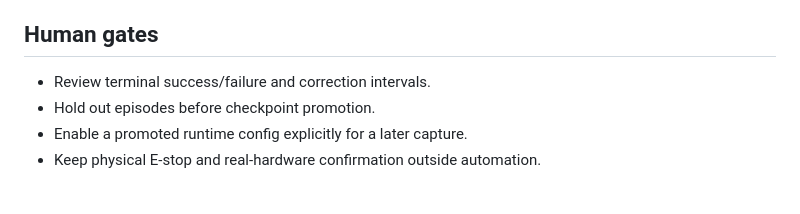
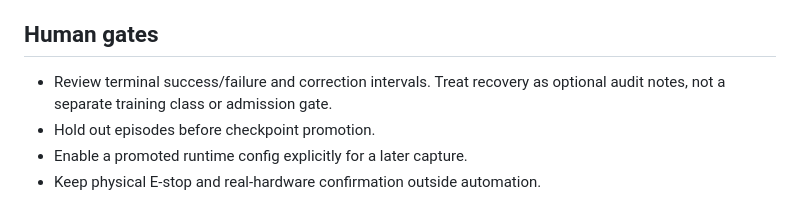
Before and after one commit to wintermute1895/ICRA2027_TELEOP, a Markdown page: docs/engineering/ENGINEERING_FLYWHEEL.md, the part around the change. Drawn GitHub-style.

Commit message:
docs: classify engineering issues and simplify correction labels

```diff
--- a/docs/engineering/ENGINEERING_FLYWHEEL.md
+++ b/docs/engineering/ENGINEERING_FLYWHEEL.md
@@ -76,7 +76,8 @@ publishes ROS commands and never accesses hardware.
 
 ## Human gates
 
-- Review terminal success/failure and correction intervals.
+- Review terminal success/failure and correction intervals. Treat recovery as
+  optional audit notes, not a separate training class or admission gate.
 - Hold out episodes before checkpoint promotion.
 - Enable a promoted runtime config explicitly for a later capture.
 - Keep physical E-stop and real-hardware confirmation outside automation.
```
Also changed, not shown: docs/engineering/ISSUE_REGISTER.md (added, +60 -0 lines).
